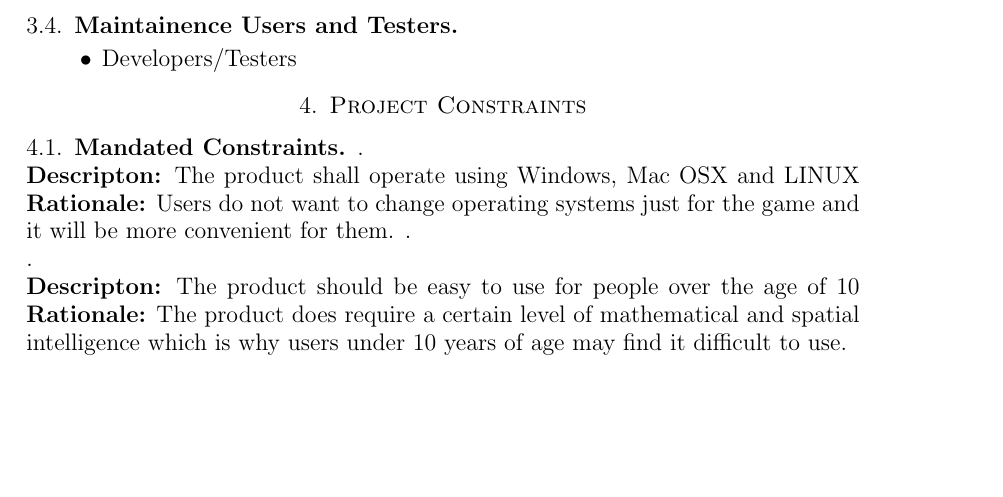
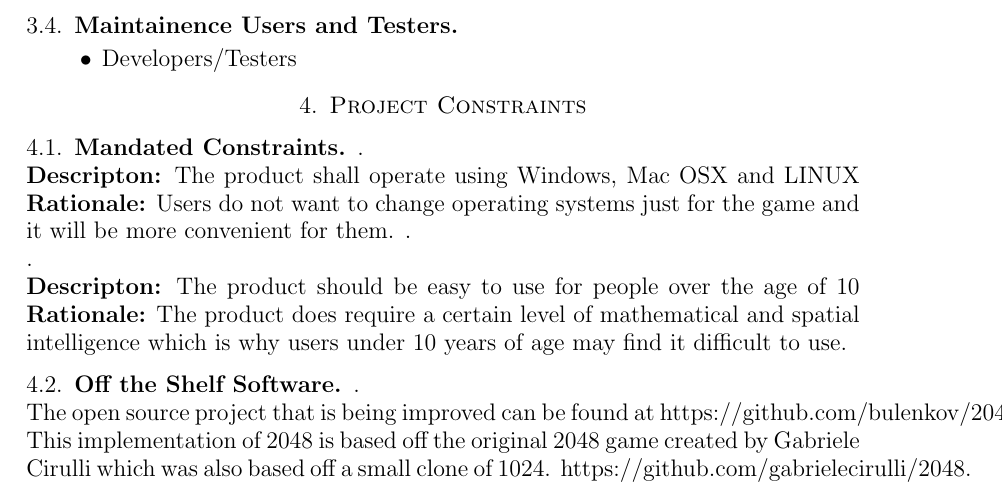
Before and after one commit to arulths/2048_redesign, a LaTeX paper (Req Doc revsion 0.tex): part of page 4 of 4, cut so that both start at the same text, the shorter picture padded with empty space. Compiled offline with pdfLaTeX.

Commit message:
Add Off the Shelf Software

```diff
--- a/Req Doc revsion 0.tex
+++ b/Req Doc revsion 0.tex
@@ -74,4 +74,10 @@ Any person with any computer running the Java Runtime Environment can use our ga
 \textbf{Descripton:} The product should be easy to use for people over the age of 10
 \textbf{Rationale:} The product does require a certain level of mathematical and spatial intelligence which is why users under 10 years of age may find it difficult to use.
 
+\subsection{Off the Shelf Software}
+.\newline
+The open source project that is being improved can be found at https://github.com/bulenkov/2048.
+This implementation of 2048 is based off the original 2048 game created by Gabriele Cirulli which was also based off a small clone of 1024. https://github.com/gabrielecirulli/2048.
+
+
 \end{document}
```
